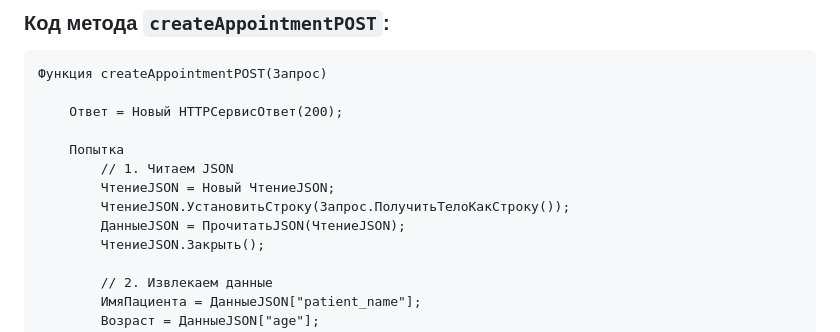
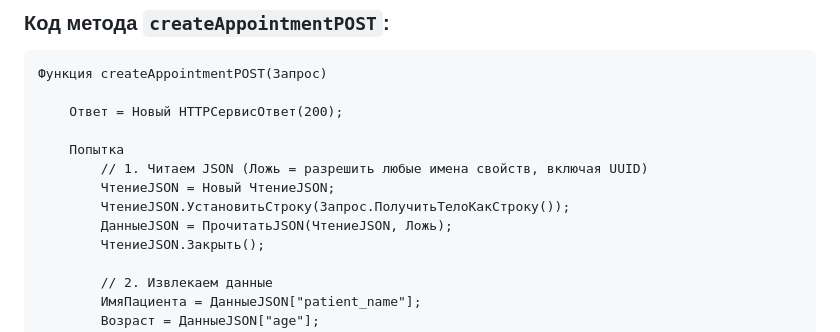
Before and after one commit to gr33njj/lis-mini, a Markdown page: 1C-CREATE-APPOINTMENT-FINAL.md, the part around the change. Rendered like a GitHub page.

```diff
--- a/1C-CREATE-APPOINTMENT-FINAL.md
+++ b/1C-CREATE-APPOINTMENT-FINAL.md
@@ -35,10 +35,10 @@
     Ответ = Новый HTTPСервисОтвет(200);
 
     Попытка
-        // 1. Читаем JSON
+        // 1. Читаем JSON (Ложь = разрешить любые имена свойств, включая UUID)
         ЧтениеJSON = Новый ЧтениеJSON;
         ЧтениеJSON.УстановитьСтроку(Запрос.ПолучитьТелоКакСтроку());
-        ДанныеJSON = ПрочитатьJSON(ЧтениеJSON);
+        ДанныеJSON = ПрочитатьJSON(ЧтениеJSON, Ложь);
         ЧтениеJSON.Закрыть();
 
         // 2. Извлекаем данные
```
Also changed, not shown: КАК-НАСТРОИТЬ-1С.md (+23 -1 lines).
